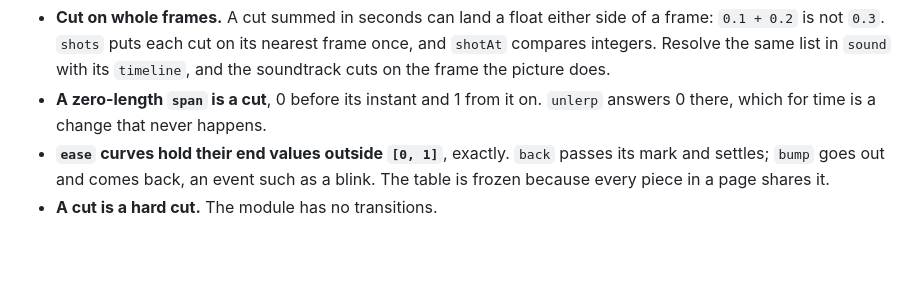
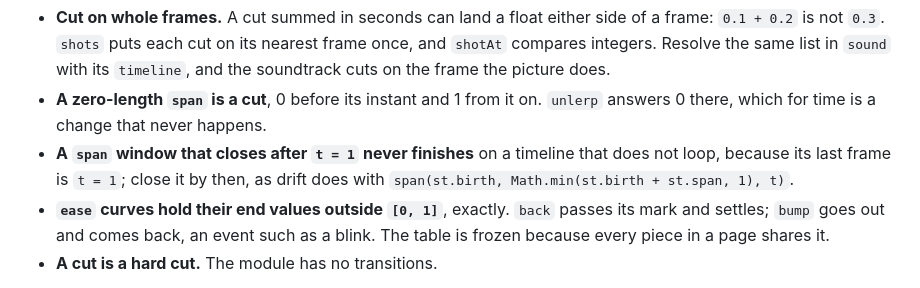
Before and after one commit to V-Songbird/artifex, a Markdown page: skills/artifex/SKILL.md, the part around the change. GitHub-like rendering; blank space fills up the shorter version.

Commit message:
Say beside span that a window closing after t = 1 never finishes
span holds at both ends, so a window that closes after the end of a
timeline that does not loop stops short of 1 on its last frame without
any error: drift's late strokes stopped at 86 to 99.6% of their path
that way until each window was closed at t = 1.

- docs/apis/piece-api.md and skills/artifex/SKILL.md each add one
  sentence beside span: such a window never finishes, because the last
  frame is t = 1; close it by then, as drift does with
  span(st.birth, Math.min(st.birth + st.span, 1), t).

Verification: npm run check, 332 tests. In Node, span(0.6969, 1.0302, 1)
returns 0.909 and span(0.6969, Math.min(1.0302, 1), 1) returns 1.

Co-Authored-By: Claude Opus 5.5 <noreply@anthropic.com>
Foreman: 091

```diff
--- a/skills/artifex/SKILL.md
+++ b/skills/artifex/SKILL.md
@@ -293,6 +293,9 @@ draw(g, s, t, clock) {
   with its `timeline`, and the soundtrack cuts on the frame the picture does.
 - **A zero-length `span` is a cut**, 0 before its instant and 1 from it on.
   `unlerp` answers 0 there, which for time is a change that never happens.
+- **A `span` window that closes after `t = 1` never finishes** on a timeline that
+  does not loop, because its last frame is `t = 1`; close it by then, as drift
+  does with `span(st.birth, Math.min(st.birth + st.span, 1), t)`.
 - **`ease` curves hold their end values outside `[0, 1]`**, exactly. `back`
   passes its mark and settles; `bump` goes out and comes back, an event such as
   a blink. The table is frozen because every piece in a page shares it.
```
Also changed, not shown: docs/apis/piece-api.md (+1 -1 lines).
